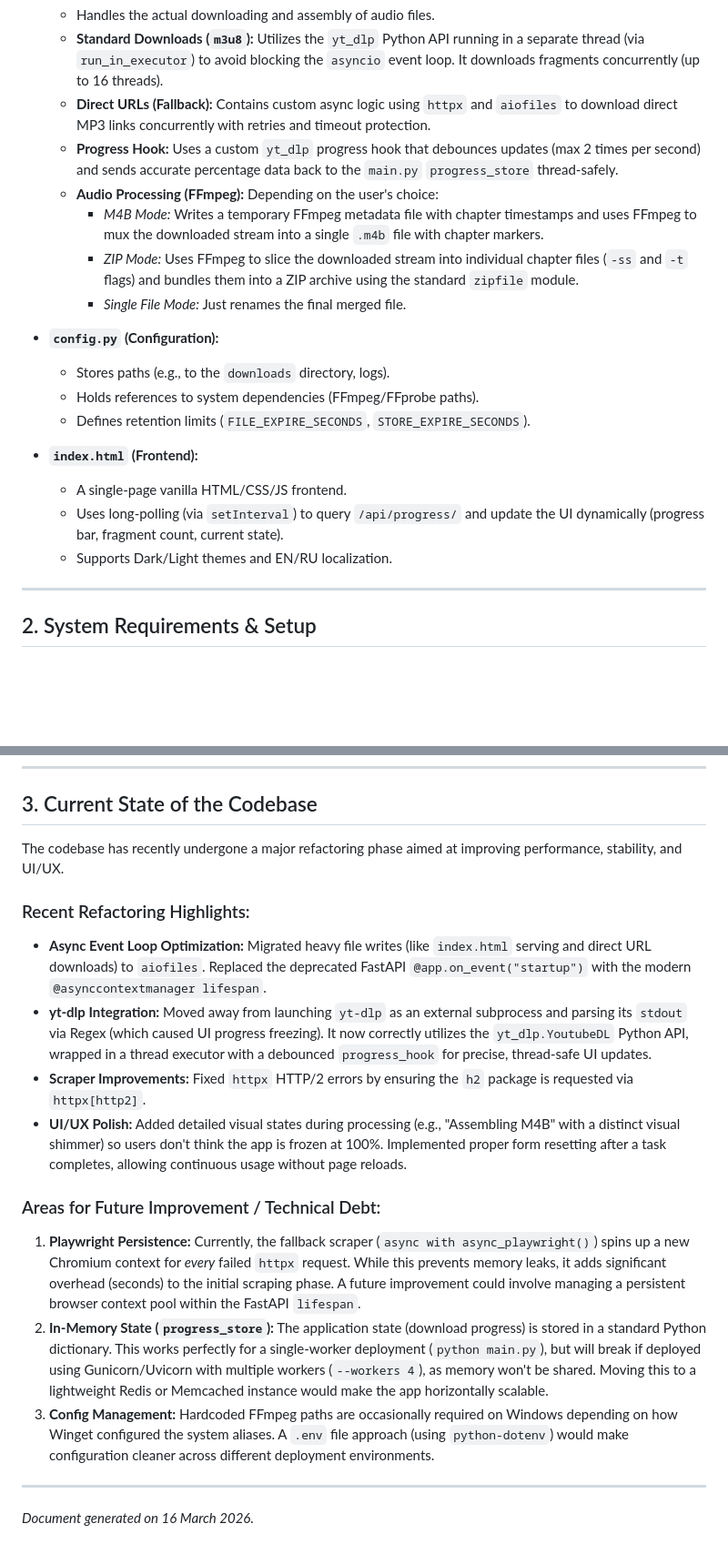
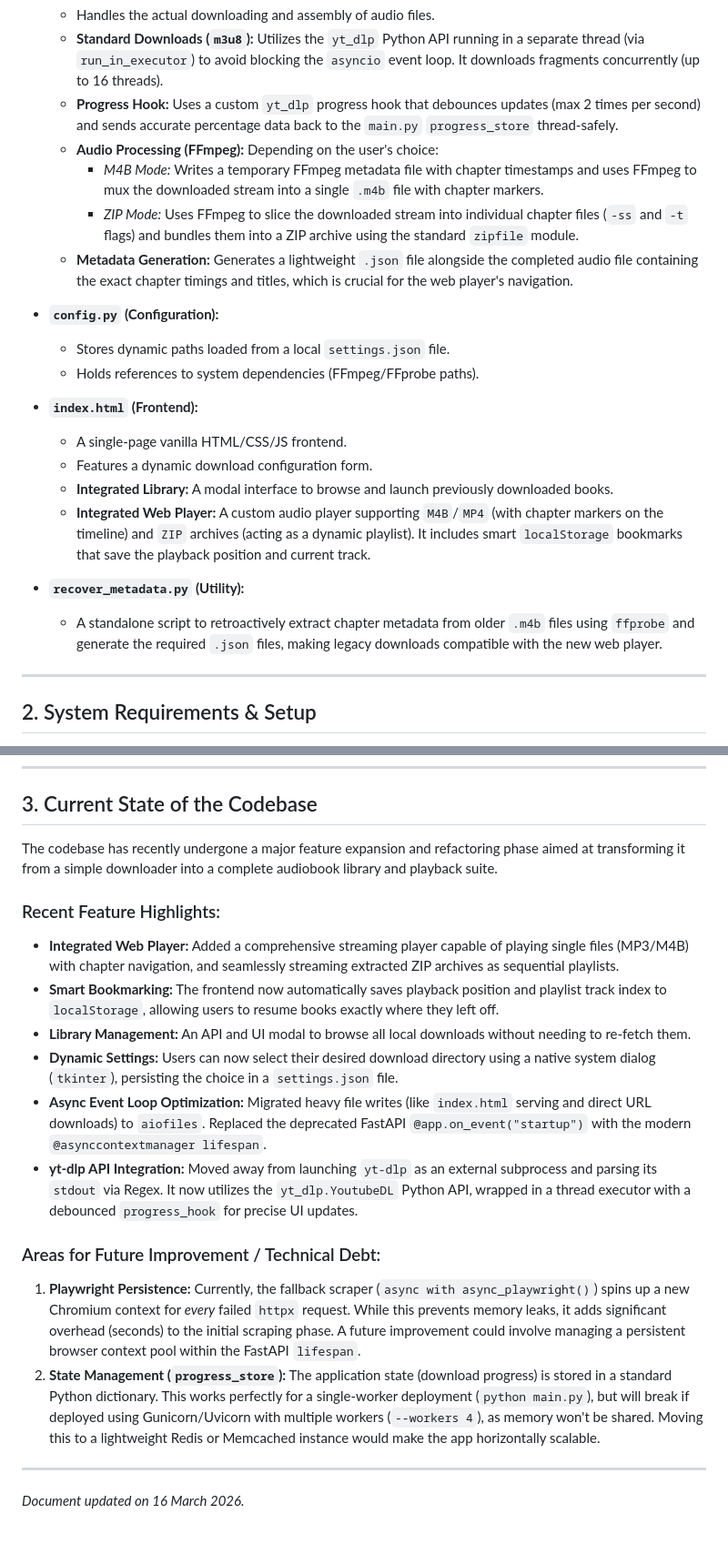
Before and after one commit to shafranek-js/SonicBook, a Markdown page: handoff.md, 2 parts joined by grey strips. Shown at 91% size. GitHub-like rendering; blank space fills up the shorter version.

Commit message:
docs: update handoff and todo for integrated player features

```diff
--- a/handoff.md
+++ b/handoff.md
@@ -23,22 +24,24 @@ SonicBook is an asynchronous web application built on **FastAPI**. Its primary g
 -   **`processor.py` (The Heavy Lifter):**
     -   Handles the actual downloading and assembly of audio files.
     -   **Standard Downloads (`m3u8`):** Utilizes the `yt_dlp` Python API running in a separate thread (via `run_in_executor`) to avoid blocking the `asyncio` event loop. It downloads fragments concurrently (up to 16 threads).
-    -   **Direct URLs (Fallback):** Contains custom async logic using `httpx` and `aiofiles` to download direct MP3 links concurrently with retries and timeout protection.
     -   **Progress Hook:** Uses a custom `yt_dlp` progress hook that debounces updates (max 2 times per second) and sends accurate percentage data back to the `main.py` `progress_store` thread-safely.
     -   **Audio Processing (FFmpeg):** Depending on the user's choice:
         -   *M4B Mode:* Writes a temporary FFmpeg metadata file with chapter timestamps and uses FFmpeg to mux the downloaded stream into a single `.m4b` file with chapter markers.
         -   *ZIP Mode:* Uses FFmpeg to slice the downloaded stream into individual chapter files (`-ss` and `-t` flags) and bundles them into a ZIP archive using the standard `zipfile` module.
-        -   *Single File Mode:* Just renames the final merged file.
+    -   **Metadata Generation:** Generates a lightweight `.json` file alongside the completed audio file containing the exact chapter timings and titles, which is crucial for the web player's navigation.
 
 -   **`config.py` (Configuration):**
-    -   Stores paths (e.g., to the `downloads` directory, logs).
+    -   Stores dynamic paths loaded from a local `settings.json` file.
     -   Holds references to system dependencies (FFmpeg/FFprobe paths).
-    -   Defines retention limits (`FILE_EXPIRE_SECONDS`, `STORE_EXPIRE_SECONDS`).
 
 -   **`index.html` (Frontend):**
     -   A single-page vanilla HTML/CSS/JS frontend.
-    -   Uses long-polling (via `setInterval`) to query `/api/progress/` and update the UI dynamically (progress bar, fragment count, current state).
-    -   Supports Dark/Light themes and EN/RU localization.
+    -   Features a dynamic download configuration form.
+    -   **Integrated Library:** A modal interface to browse and launch previously downloaded books.
+    -   **Integrated Web Player:** A custom audio player supporting `M4B`/`MP4` (with chapter markers on the timeline) and `ZIP` archives (acting as a dynamic playlist). It includes smart `localStorage` bookmarks that save the playback position and current track.
+
+-   **`recover_metadata.py` (Utility):**
+    -   A standalone script to retroactively extract chapter metadata from older `.m4b` files using `ffprobe` and generate the required `.json` files, making legacy downloads compatible with the new web player.
 
 ---
 
@@ -89,18 +92,19 @@ python main.py
 
 ## 3. Current State of the Codebase
 
-The codebase has recently undergone a major refactoring phase aimed at improving performance, stability, and UI/UX.
+The codebase has recently undergone a major feature expansion and refactoring phase aimed at transforming it from a simple downloader into a complete audiobook library and playback suite.
 
-### Recent Refactoring Highlights:
+### Recent Feature Highlights:
+*   **Integrated Web Player:** Added a comprehensive streaming player capable of playing single files (MP3/M4B) with chapter navigation, and seamlessly streaming extracted ZIP archives as sequential playlists.
+*   **Smart Bookmarking:** The frontend now automatically saves playback position and playlist track index to `localStorage`, allowing users to resume books exactly where they left off.
+*   **Library Management:** An API and UI modal to browse all local downloads without needing to re-fetch them.
+*   **Dynamic Settings:** Users can now select their desired download directory using a native system dialog (`tkinter`), persisting the choice in a `settings.json` file.
 *   **Async Event Loop Optimization:** Migrated heavy file writes (like `index.html` serving and direct URL downloads) to `aiofiles`. Replaced the deprecated FastAPI `@app.on_event("startup")` with the modern `@asynccontextmanager lifespan`.
-*   **yt-dlp Integration:** Moved away from launching `yt-dlp` as an external subprocess and parsing its `stdout` via Regex (which caused UI progress freezing). It now correctly utilizes the `yt_dlp.YoutubeDL` Python API, wrapped in a thread executor with a debounced `progress_hook` for precise, thread-safe UI updates.
-*   **Scraper Improvements:** Fixed `httpx` HTTP/2 errors by ensuring the `h2` package is requested via `httpx[http2]`.
-*   **UI/UX Polish:** Added detailed visual states during processing (e.g., "Assembling M4B" with a distinct visual shimmer) so users don't think the app is frozen at 100%. Implemented proper form resetting after a task completes, allowing continuous usage without page reloads.
+*   **yt-dlp API Integration:** Moved away from launching `yt-dlp` as an external subprocess and parsing its `stdout` via Regex. It now utilizes the `yt_dlp.YoutubeDL` Python API, wrapped in a thread executor with a debounced `progress_hook` for precise UI updates.
 
 ### Areas for Future Improvement / Technical Debt:
 1.  **Playwright Persistence:** Currently, the fallback scraper (`async with async_playwright()`) spins up a new Chromium context for *every* failed `httpx` request. While this prevents memory leaks, it adds significant overhead (seconds) to the initial scraping phase. A future improvement could involve managing a persistent browser context pool within the FastAPI `lifespan`.
-2.  **In-Memory State (`progress_store`):** The application state (download progress) is stored in a standard Python dictionary. This works perfectly for a single-worker deployment (`python main.py`), but will break if deployed using Gunicorn/Uvicorn with multiple workers (`--workers 4`), as memory won't be shared. Moving this to a lightweight Redis or Memcached instance would make the app horizontally scalable.
-3.  **Config Management:** Hardcoded FFmpeg paths are occasionally required on Windows depending on how Winget configured the system aliases. A `.env` file approach (using `python-dotenv`) would make configuration cleaner across different deployment environments.
+2.  **State Management (`progress_store`):** The application state (download progress) is stored in a standard Python dictionary. This works perfectly for a single-worker deployment (`python main.py`), but will break if deployed using Gunicorn/Uvicorn with multiple workers (`--workers 4`), as memory won't be shared. Moving this to a lightweight Redis or Memcached instance would make the app horizontally scalable.
 
 ---
-*Document generated on 16 March 2026.*
+*Document updated on 16 March 2026.*
```
Also changed, not shown: other parts of handoff.md (+4 -3 lines).
